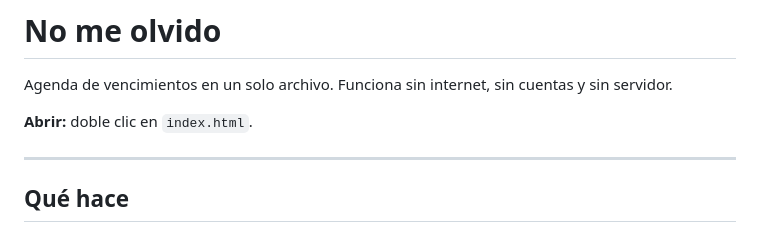
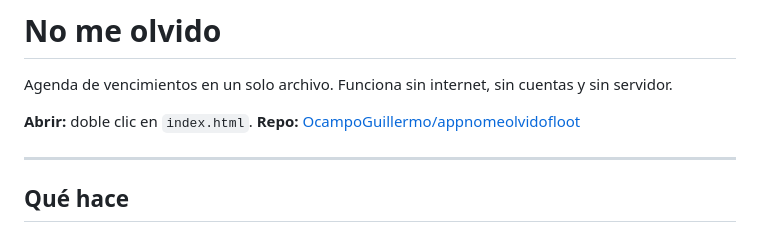
Before and after one commit to OcampoGuillermo/appnomeolvidofloot, a Markdown page: README.md, the part around the change. Rendered like a GitHub page.

Commit message:
README: link al repositorio

```diff
--- a/README.md
+++ b/README.md
@@ -3,6 +3,7 @@
 Agenda de vencimientos en un solo archivo. Funciona sin internet, sin cuentas y sin servidor.
 
 **Abrir:** doble clic en `index.html`.
+**Repo:** [OcampoGuillermo/appnomeolvidofloot](https://github.com/OcampoGuillermo/appnomeolvidofloot)
 
 ---
 
```
